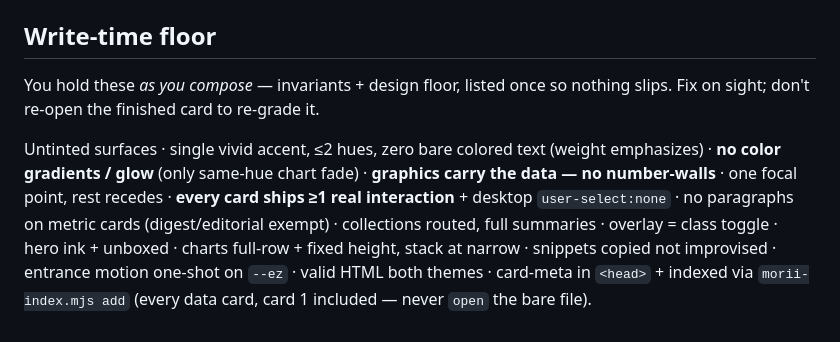
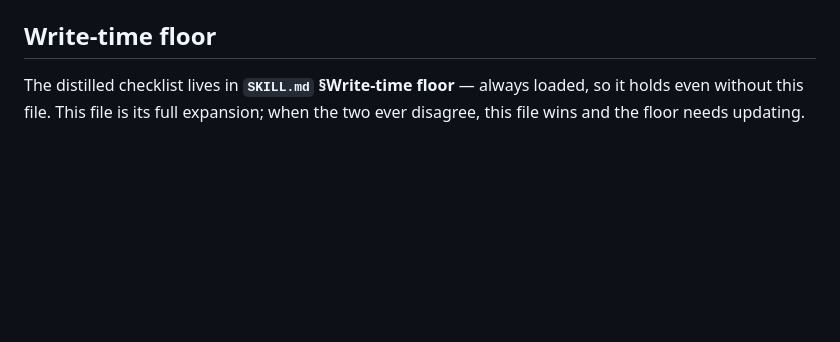
Before and after one commit to ooooxo/ooooxoskill, a Markdown page: skills/morii-card/DESIGN.md, the part around the change. Rendered like a GitHub page; blank space fills up the shorter version.

```diff
--- a/skills/morii-card/DESIGN.md
+++ b/skills/morii-card/DESIGN.md
@@ -72,6 +72,4 @@ Viewport meta; body centers the card, padding 16px; card `width:min(430px,100%)`
 
 ## Write-time floor
 
-You hold these *as you compose* — invariants + design floor, listed once so nothing slips. Fix on sight; don't re-open the finished card to re-grade it.
-
-Untinted surfaces · single vivid accent, ≤2 hues, zero bare colored text (weight emphasizes) · **no color gradients / glow** (only same-hue chart fade) · **graphics carry the data — no number-walls** · one focal point, rest recedes · **every card ships ≥1 real interaction** + desktop `user-select:none` · no paragraphs on metric cards (digest/editorial exempt) · collections routed, full summaries · overlay = class toggle · hero ink + unboxed · charts full-row + fixed height, stack at narrow · snippets copied not improvised · entrance motion one-shot on `--ez` · valid HTML both themes · card-meta in `<head>` + indexed via `morii-index.mjs add` (every data card, card 1 included — never `open` the bare file).
+The distilled checklist lives in **`SKILL.md` §Write-time floor** — always loaded, so it holds even without this file. This file is its full expansion; when the two ever disagree, this file wins and the floor needs updating.
```
Also changed, not shown: skills/morii-card/SKILL.md (+6 -0 lines).
